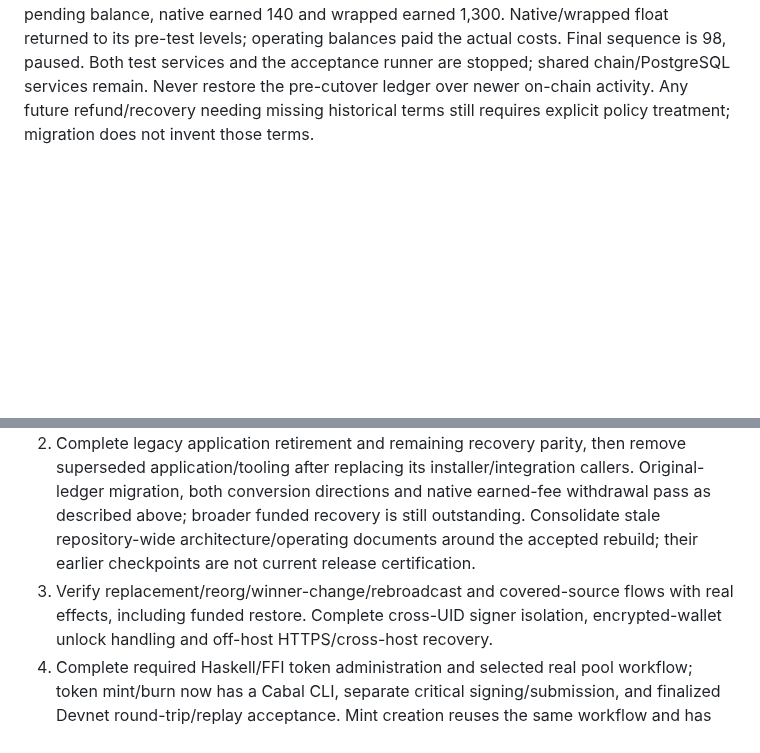
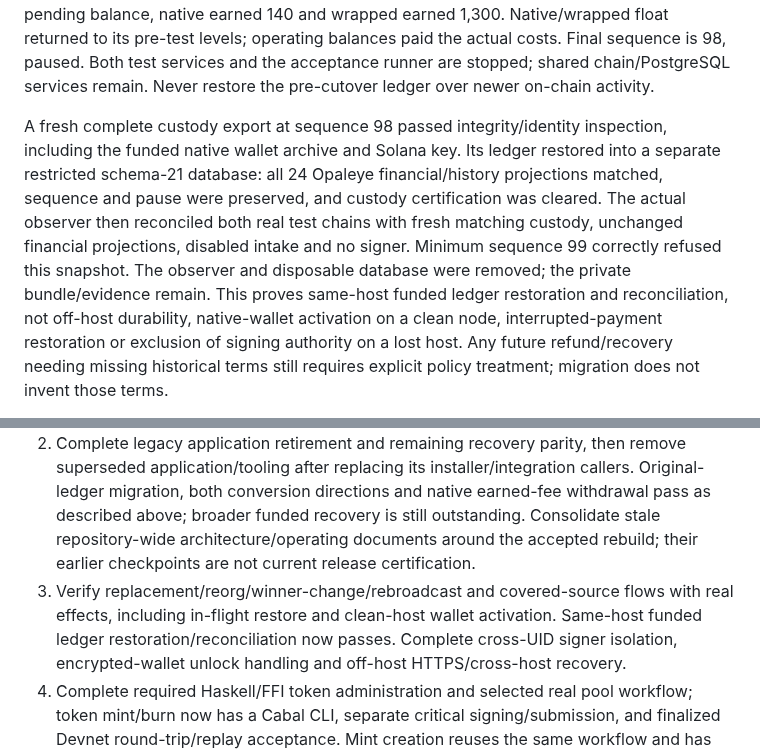
Before and after one commit to freewillydev/ecx-solana-bridge, a Markdown page: 2-Wrap-Unwrap-Server/rebuild/README.md, 2 parts joined by grey strips. GitHub-like rendering; blank space fills up the shorter version.

Commit message:
Record funded custody export and restored-ledger real-chain reconciliation

```diff
--- a/2-Wrap-Unwrap-Server/rebuild/README.md
+++ b/2-Wrap-Unwrap-Server/rebuild/README.md
@@ -276,6 +276,17 @@ wrapped earned 1,300. Native/wrapped float returned to its pre-test levels;
 operating balances paid the actual costs. Final sequence is 98, paused. Both test
 services and the acceptance runner are stopped; shared chain/PostgreSQL services
 remain. Never restore the pre-cutover ledger over newer on-chain activity.
+
+A fresh complete custody export at sequence 98 passed integrity/identity inspection,
+including the funded native wallet archive and Solana key. Its ledger restored into
+a separate restricted schema-21 database: all 24 Opaleye financial/history projections
+matched, sequence and pause were preserved, and custody certification was cleared.
+The actual observer then reconciled both real test chains with fresh matching custody,
+unchanged financial projections, disabled intake and no signer. Minimum sequence 99
+correctly refused this snapshot. The observer and disposable database were removed;
+the private bundle/evidence remain. This proves same-host funded ledger restoration
+and reconciliation, not off-host durability, native-wallet activation on a clean node,
+interrupted-payment restoration or exclusion of signing authority on a lost host.
 Any future refund/recovery needing missing historical terms still requires explicit
 policy treatment; migration does not invent those terms.
 
@@ -394,7 +405,8 @@ after acceptance; keys, ledger, exact attempts and private evidence remain saved
    Consolidate stale repository-wide architecture/operating documents around the
    accepted rebuild; their earlier checkpoints are not current release certification.
 3. Verify replacement/reorg/winner-change/rebroadcast and covered-source flows with
-   real effects, including funded restore. Complete cross-UID signer isolation,
+   real effects, including in-flight restore and clean-host wallet activation. Same-host
+   funded ledger restoration/reconciliation now passes. Complete cross-UID signer isolation,
    encrypted-wallet unlock handling and off-host HTTPS/cross-host recovery.
 4. Complete required Haskell/FFI token administration and selected real pool workflow;
    token mint/burn now has a Cabal CLI, separate critical signing/submission, and
```
